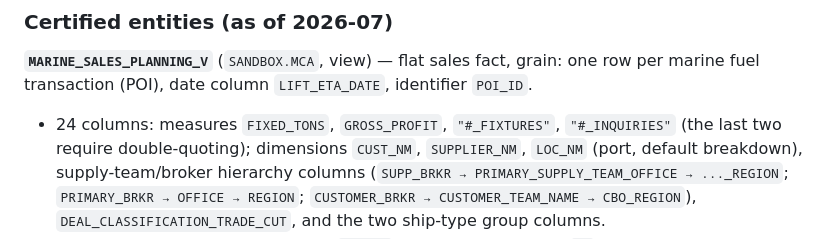
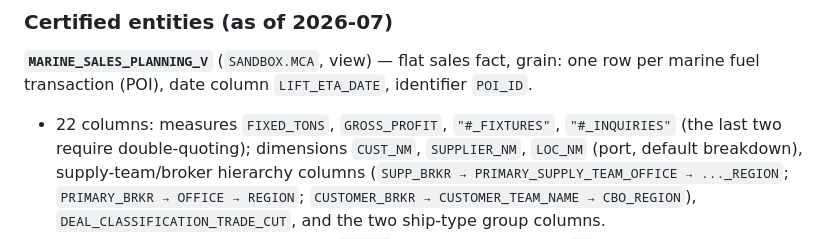
Before and after one commit to sal1391/latest_poseidon, a Markdown page: docs/architecture/04-data-ontology.md, the part around the change. Drawn GitHub-style.

Commit message:
docs: correct sales-view column count to certified 22/16
Co-Authored-By: Claude Fable 5 <noreply@anthropic.com>

```diff
--- a/docs/architecture/04-data-ontology.md
+++ b/docs/architecture/04-data-ontology.md
@@ -14,7 +14,7 @@ reproducible and ontology upgrades are explicit diffs).
 **`MARINE_SALES_PLANNING_V`** (`SANDBOX.MCA`, view) — flat sales fact, grain: one row per marine
 fuel transaction (POI), date column `LIFT_ETA_DATE`, identifier `POI_ID`.
 
-- 24 columns: measures `FIXED_TONS`, `GROSS_PROFIT`, `"#_FIXTURES"`, `"#_INQUIRIES"` (the last
+- 22 columns: measures `FIXED_TONS`, `GROSS_PROFIT`, `"#_FIXTURES"`, `"#_INQUIRIES"` (the last
   two require double-quoting); dimensions `CUST_NM`, `SUPPLIER_NM`, `LOC_NM` (port, default
   breakdown), supply-team/broker hierarchy columns (`SUPP_BRKR → PRIMARY_SUPPLY_TEAM_OFFICE →
   ..._REGION`; `PRIMARY_BRKR → OFFICE → REGION`; `CUSTOMER_BRKR → CUSTOMER_TEAM_NAME →
```
Also changed, not shown: 1 other file.
